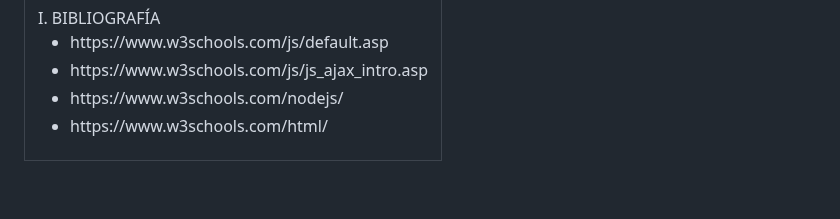
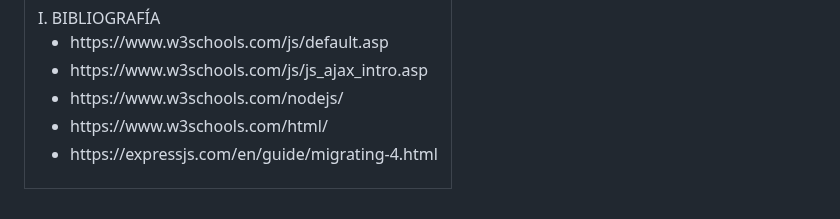
Before and after one commit to ianthony4/PWEB2-LAB03, a Markdown page: README.md, the part around the change. GitHub-like rendering.

Commit message:
Agregnando una referencias

```diff
--- a/README.md
+++ b/README.md
@@ -104,6 +104,7 @@ Respuesta: <br>
 <li>https://www.w3schools.com/js/js_ajax_intro.asp</li>
 <li>https://www.w3schools.com/nodejs/</li>
 <li>https://www.w3schools.com/html/</li>
+<li>https://expressjs.com/en/guide/migrating-4.html</li>
 </ul>
 </td></tr>
 </tbody>
```
